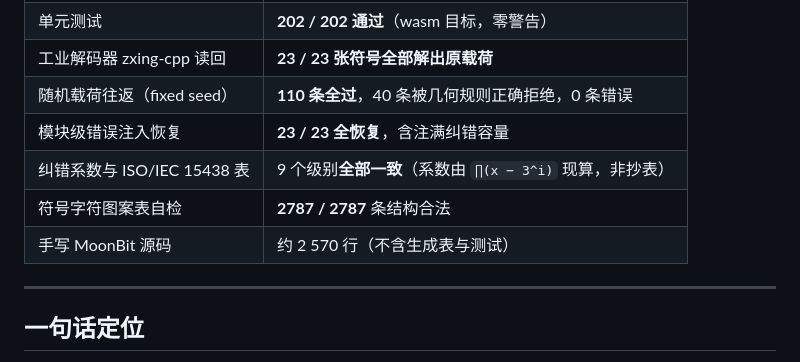
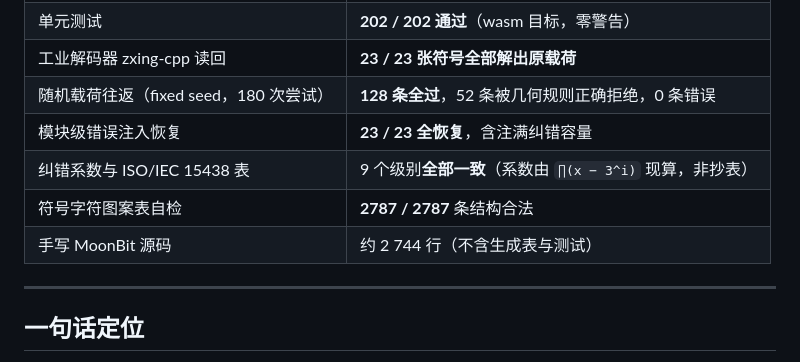
Before and after one commit to BenPaoBaMingWangXing/moonbit-pdf417, a Markdown page: README.md, the part around one of its changes. GitHub-like rendering.

```diff
--- a/README.md
+++ b/README.md
@@ -18,11 +21,11 @@
 | 与独立参考实现的一致性向量 | **127 / 127（100%）** |
 | 单元测试 | **202 / 202 通过**（wasm 目标，零警告） |
 | 工业解码器 zxing-cpp 读回 | **23 / 23 张符号全部解出原载荷** |
-| 随机载荷往返（fixed seed） | **110 条全过**，40 条被几何规则正确拒绝，0 条错误 |
+| 随机载荷往返（fixed seed，180 次尝试） | **128 条全过**，52 条被几何规则正确拒绝，0 条错误 |
 | 模块级错误注入恢复 | **23 / 23 全恢复**，含注满纠错容量 |
 | 纠错系数与 ISO/IEC 15438 表 | 9 个级别**全部一致**（系数由 `∏(x − 3^i)` 现算，非抄表） |
 | 符号字符图案表自检 | **2787 / 2787** 条结构合法 |
-| 手写 MoonBit 源码 | 约 2 570 行（不含生成表与测试） |
+| 手写 MoonBit 源码 | 约 2 744 行（不含生成表与测试） |
 
 ---
 
```
Also changed, not shown: other parts of README.md (+3 -0 lines), CHANGELOG.md (+1 -1 lines).
